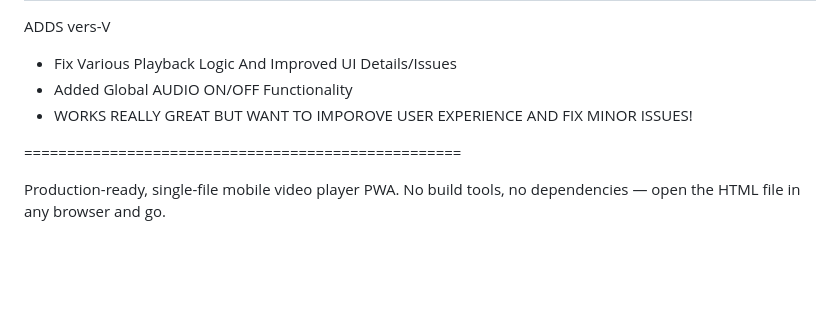
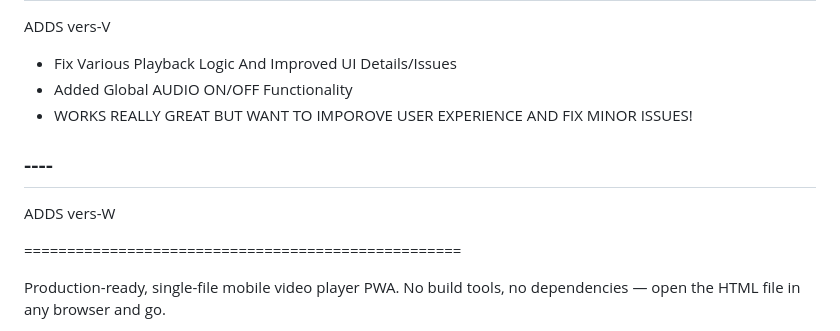
Before and after one commit to AgentAi-Leo/Leo-VideoApp-2K26, a Markdown page: README.md, the part around one of its changes. GitHub-like rendering; blank space fills up the shorter version.

```diff
--- a/README.md
+++ b/README.md
@@ -167,6 +167,11 @@ ADDS vers-V
 - WORKS REALLY GREAT BUT WANT TO IMPOROVE USER EXPERIENCE AND FIX MINOR ISSUES!
 
 
+## ----
+ADDS vers-W
+
+
+
 
 
 
```
Also changed, not shown: other parts of README.md (+1 -1 lines).
